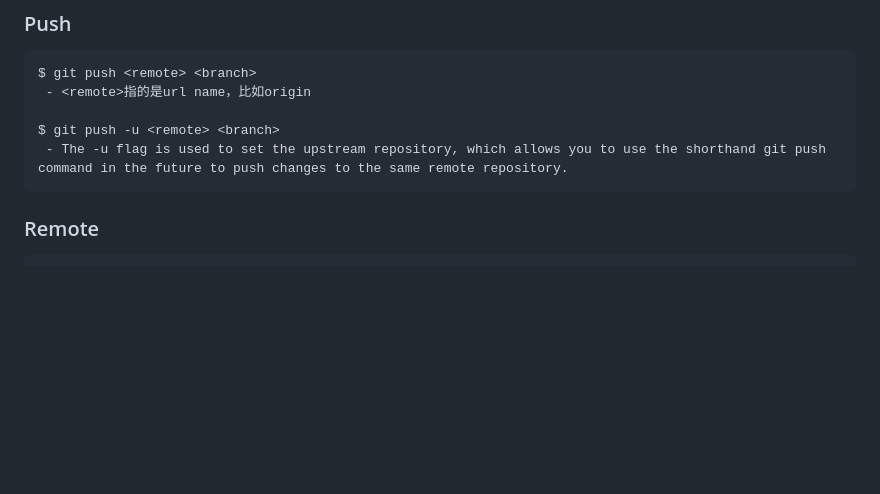
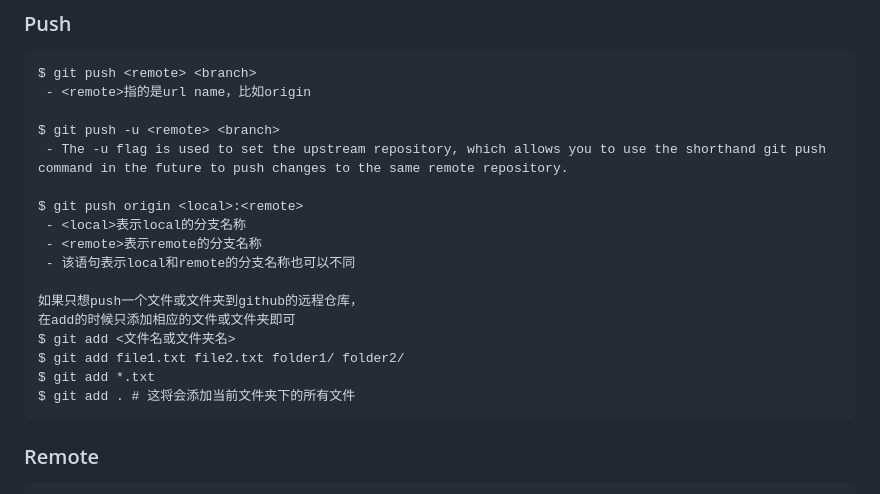
Before and after one commit to jssonx/quick-reference, a Markdown page: git/git.md, the part around the change. Rendered like a GitHub page; blank space fills up the shorter version.

Commit message:
git: update notes on push

````diff
--- a/git/git.md
+++ b/git/git.md
@@ -219,6 +219,18 @@ $ git push <remote> <branch>
 
 $ git push -u <remote> <branch>
  - The -u flag is used to set the upstream repository, which allows you to use the shorthand git push command in the future to push changes to the same remote repository.
+
+$ git push origin <local>:<remote>
+ - <local>表示local的分支名称
+ - <remote>表示remote的分支名称
+ - 该语句表示local和remote的分支名称也可以不同
+
+如果只想push一个文件或文件夹到github的远程仓库，
+在add的时候只添加相应的文件或文件夹即可
+$ git add <文件名或文件夹名>
+$ git add file1.txt file2.txt folder1/ folder2/
+$ git add *.txt
+$ git add . # 这将会添加当前文件夹下的所有文件
 ```
 
 
````
